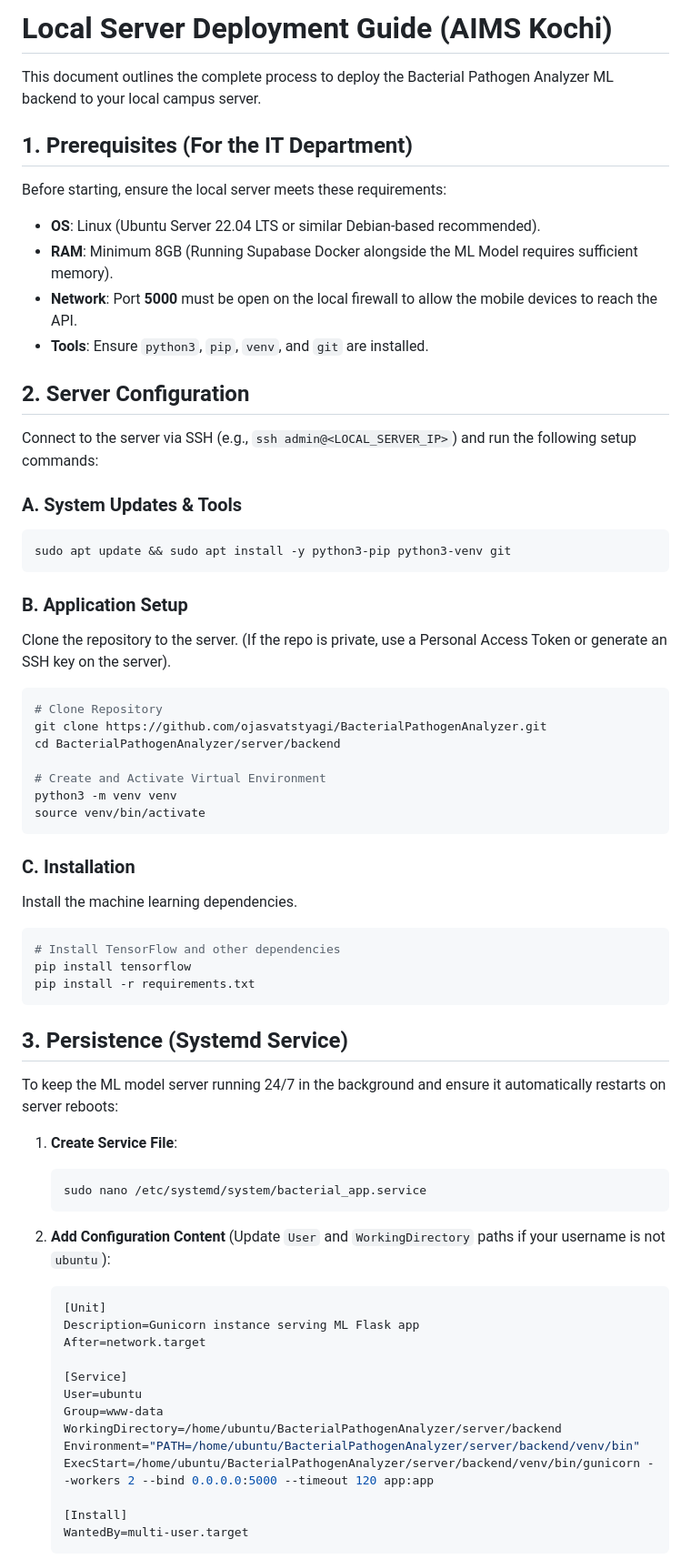
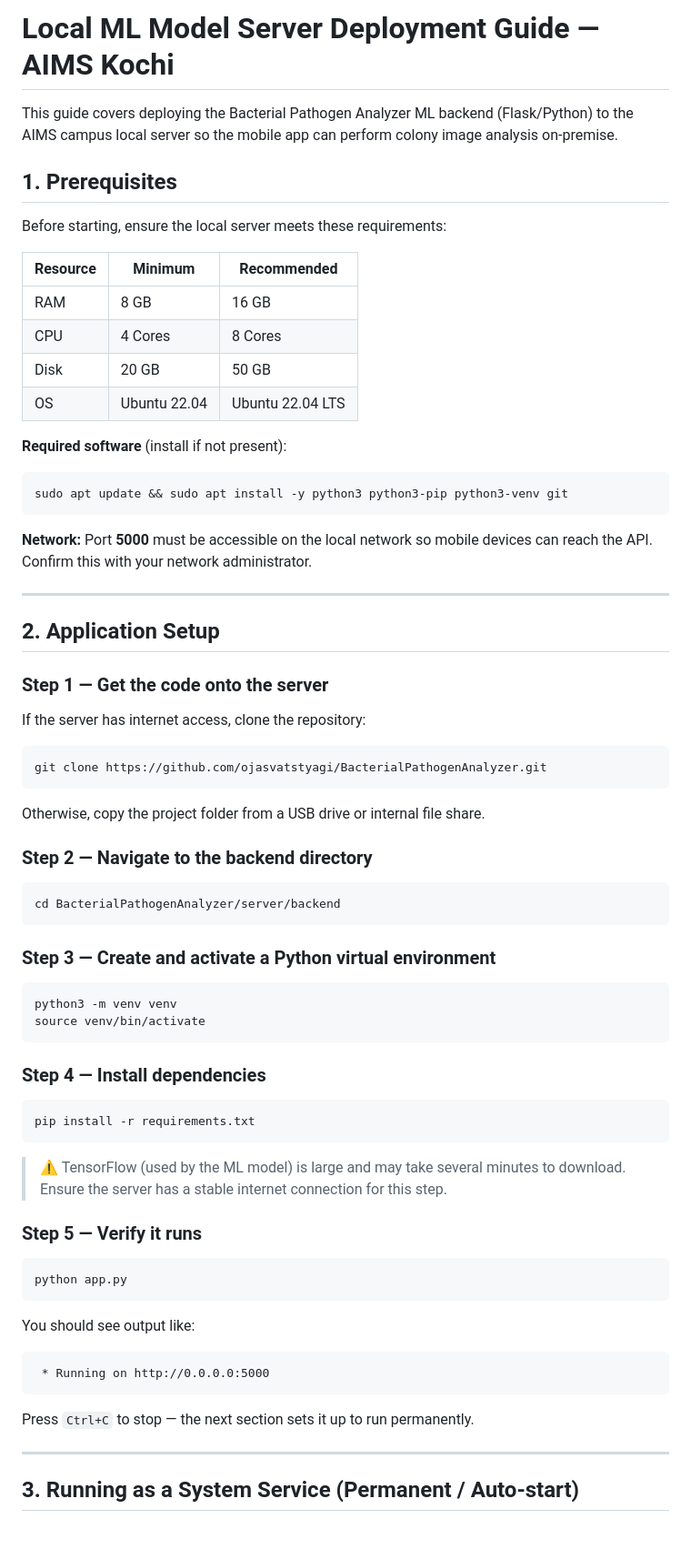
Before and after one commit to ojasvatstyagi/BacterialPathogenAnalyzer, a Markdown page: docs/LOCAL_ML_MODEL_SETUP.md, the part around one of its changes. Shown at 91% size. Rendered like a GitHub page; blank space fills up the shorter version.

````diff
--- a/docs/LOCAL_ML_MODEL_SETUP.md
+++ b/docs/LOCAL_ML_MODEL_SETUP.md
@@ -1,73 +1,73 @@
-# Local Server Deployment Guide (AIMS Kochi)
+# Local ML Model Server Deployment Guide — AIMS Kochi
 
-This document outlines the complete process to deploy the Bacterial Pathogen Analyzer ML backend to your local campus server.
+This guide covers deploying the Bacterial Pathogen Analyzer ML backend (Flask/Python) to the AIMS campus local server so the mobile app can perform colony image analysis on-premise.
 
-## 1. Prerequisites (For the IT Department)
+## 1. Prerequisites
 
 Before starting, ensure the local server meets these requirements:
-- **OS**: Linux (Ubuntu Server 22.04 LTS or similar Debian-based recommended).
-- **RAM**: Minimum 8GB (Running Supabase Docker alongside the ML Model requires sufficient memory).
-- **Network**: Port **5000** must be open on the local firewall to allow the mobile devices to reach the API.
-- **Tools**: Ensure `python3`, `pip`, `venv`, and `git` are installed.
 
-## 2. Server Configuration
+| Resource | Minimum | Recommended |
+|---|---|---|
+| RAM | 8 GB | 16 GB |
+| CPU | 4 Cores | 8 Cores |
+| Disk | 20 GB | 50 GB |
+| OS | Ubuntu 22.04 | Ubuntu 22.04 LTS |
 
-Connect to the server via SSH (e.g., `ssh admin@<LOCAL_SERVER_IP>`) and run the following setup commands:
+**Required software** (install if not present):
+```bash
+sudo apt update && sudo apt install -y python3 python3-pip python3-venv git
+```
 
-### A. System Updates & Tools
+**Network:** Port **5000** must be accessible on the local network so mobile devices can reach the API. Confirm this with your network administrator.
+
+---
+
+## 2. Application Setup
+
+### Step 1 — Get the code onto the server
+
+If the server has internet access, clone the repository:
+```bash
+git clone https://github.com/ojasvatstyagi/BacterialPathogenAnalyzer.git
+```
+
+Otherwise, copy the project folder from a USB drive or internal file share.
+
+### Step 2 — Navigate to the backend directory
 
 ```bash
-sudo apt update && sudo apt install -y python3-pip python3-venv git
+cd BacterialPathogenAnalyzer/server/backend
 ```
 
-### B. Application Setup
-
-Clone the repository to the server. (If the repo is private, use a Personal Access Token or generate an SSH key on the server).
+### Step 3 — Create and activate a Python virtual environment
 
 ```bash
-# Clone Repository
-git clone https://github.com/ojasvatstyagi/BacterialPathogenAnalyzer.git
-cd BacterialPathogenAnalyzer/server/backend
-
-# Create and Activate Virtual Environment
 python3 -m venv venv
 source venv/bin/activate
 ```
 
-### C. Installation
-
-Install the machine learning dependencies.
+### Step 4 — Install dependencies
 
 ```bash
-# Install TensorFlow and other dependencies
-pip install tensorflow
 pip install -r requirements.txt
 ```
 
-## 3. Persistence (Systemd Service)
+> ⚠️ TensorFlow (used by the ML model) is large and may take several minutes to download. Ensure the server has a stable internet connection for this step.
 
-To keep the ML model server running 24/7 in the background and ensure it automatically restarts on server reboots:
+### Step 5 — Verify it runs
 
-1.  **Create Service File**:
-    ```bash
-    sudo nano /etc/systemd/system/bacterial_app.service
-    ```
+```bash
+python app.py
+```
 
-2.  **Add Configuration Content** (Update `User` and `WorkingDirectory` paths if your username is not `ubuntu`):
+You should see output like:
+```
+ * Running on http://0.0.0.0:5000
+```
 
-    ```ini
-    [Unit]
-    Description=Gunicorn instance serving ML Flask app
-    After=network.target
+Press `Ctrl+C` to stop — the next section sets it up to run permanently.
 
-    [Service]
-    User=ubuntu
-    Group=www-data
-    WorkingDirectory=/home/ubuntu/BacterialPathogenAnalyzer/server/backend
-    Environment="PATH=/home/ubuntu/BacterialPathogenAnalyzer/server/backend/venv/bin"
-    ExecStart=/home/ubuntu/BacterialPathogenAnalyzer/server/backend/venv/bin/gunicorn --workers 2 --bind 0.0.0.0:5000 --timeout 120 app:app
+---
 
-    [Install]
-    WantedBy=multi-user.target
-    ```
+## 3. Running as a System Service (Permanent / Auto-start)
 
````
Also changed, not shown: other parts of docs/LOCAL_ML_MODEL_SETUP.md (+69 -23 lines), docs/LOCAL_SUPABASE_SETUP.md (+114 -42 lines).
